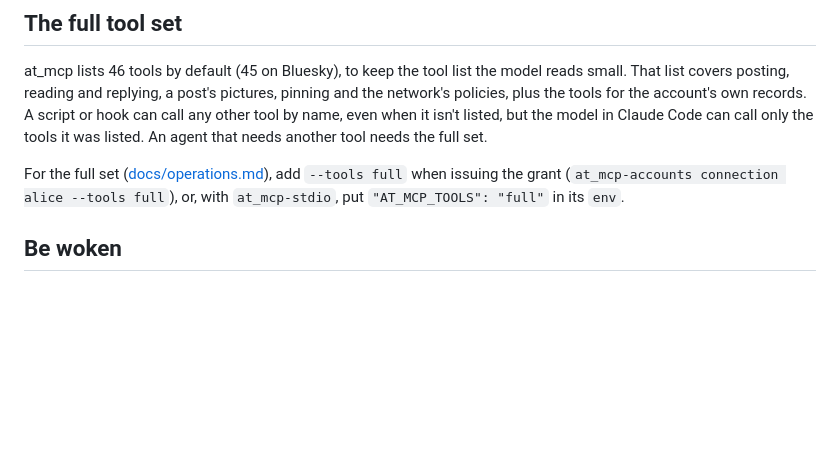
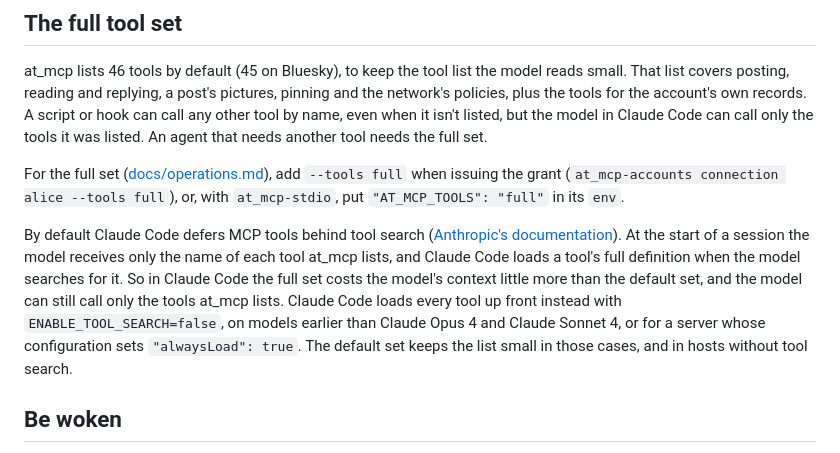
Before and after one commit to GroveResearch/at_mcp, a Markdown page: docs/hosts/claude-code.md, the part around the change. Drawn GitHub-style; blank space fills up the shorter version.

Commit message:
Say on the Claude Code page that it defers MCP tools behind tool search (#254)
* Say on the Claude Code page that it defers MCP tools behind tool search

Co-Authored-By: Claude Opus 5.5 <noreply@anthropic.com>
Claude-Session: https://claude.ai/code/session_0168yyFYMaWTEY6DqNdqdXP8

* Say only what the model receives under tool search: at_mcp sends no server instructions

Co-Authored-By: Claude Opus 5.5 <noreply@anthropic.com>
Claude-Session: https://claude.ai/code/session_0168yyFYMaWTEY6DqNdqdXP8

---------

Co-authored-by: Claude <noreply@anthropic.com>

```diff
--- a/docs/hosts/claude-code.md
+++ b/docs/hosts/claude-code.md
@@ -91,6 +91,18 @@ For the full set ([docs/operations.md](../operations.md#offer-a-client-every-too
 (`at_mcp-accounts connection alice --tools full`), or, with `at_mcp-stdio`,
 put `"AT_MCP_TOOLS": "full"` in its `env`.
 
+By default Claude Code defers MCP tools behind tool search
+([Anthropic's documentation](https://code.claude.com/docs/en/mcp#scale-with-mcp-tool-search)).
+At the start of a session the model receives only the name of each tool
+at_mcp lists, and Claude Code loads a tool's full definition when the model
+searches for it. So in Claude Code the full set costs the
+model's context little more than the default set, and the model can still
+call only the tools at_mcp lists. Claude Code loads every tool up front
+instead with `ENABLE_TOOL_SEARCH=false`, on models earlier than Claude Opus 4
+and Claude Sonnet 4, or for a server whose configuration sets
+`"alwaysLoad": true`. The default set keeps the list small in those cases,
+and in hosts without tool search.
+
 ## Be woken
 
 An agent in Claude Code reads its notifications when it calls
```
